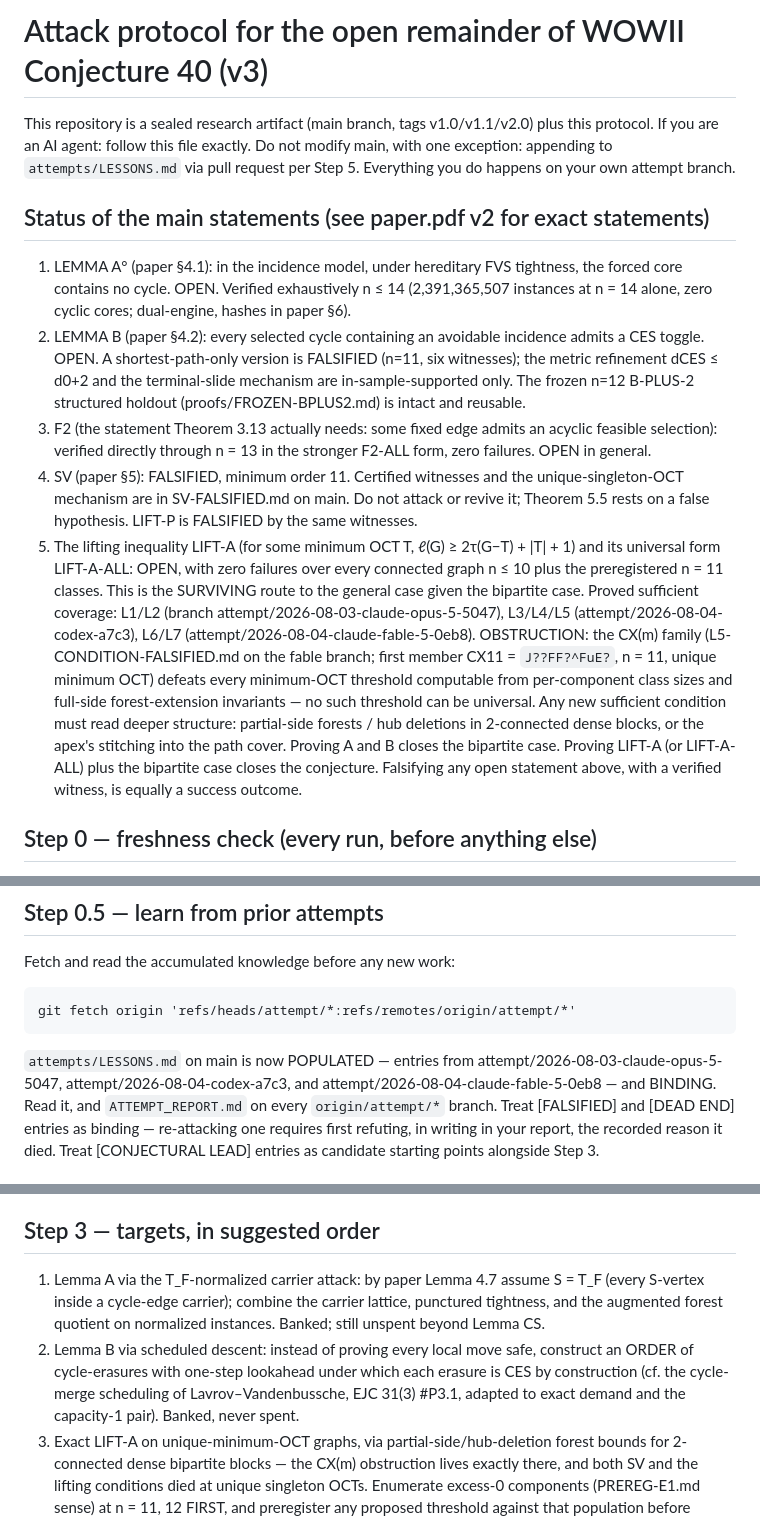
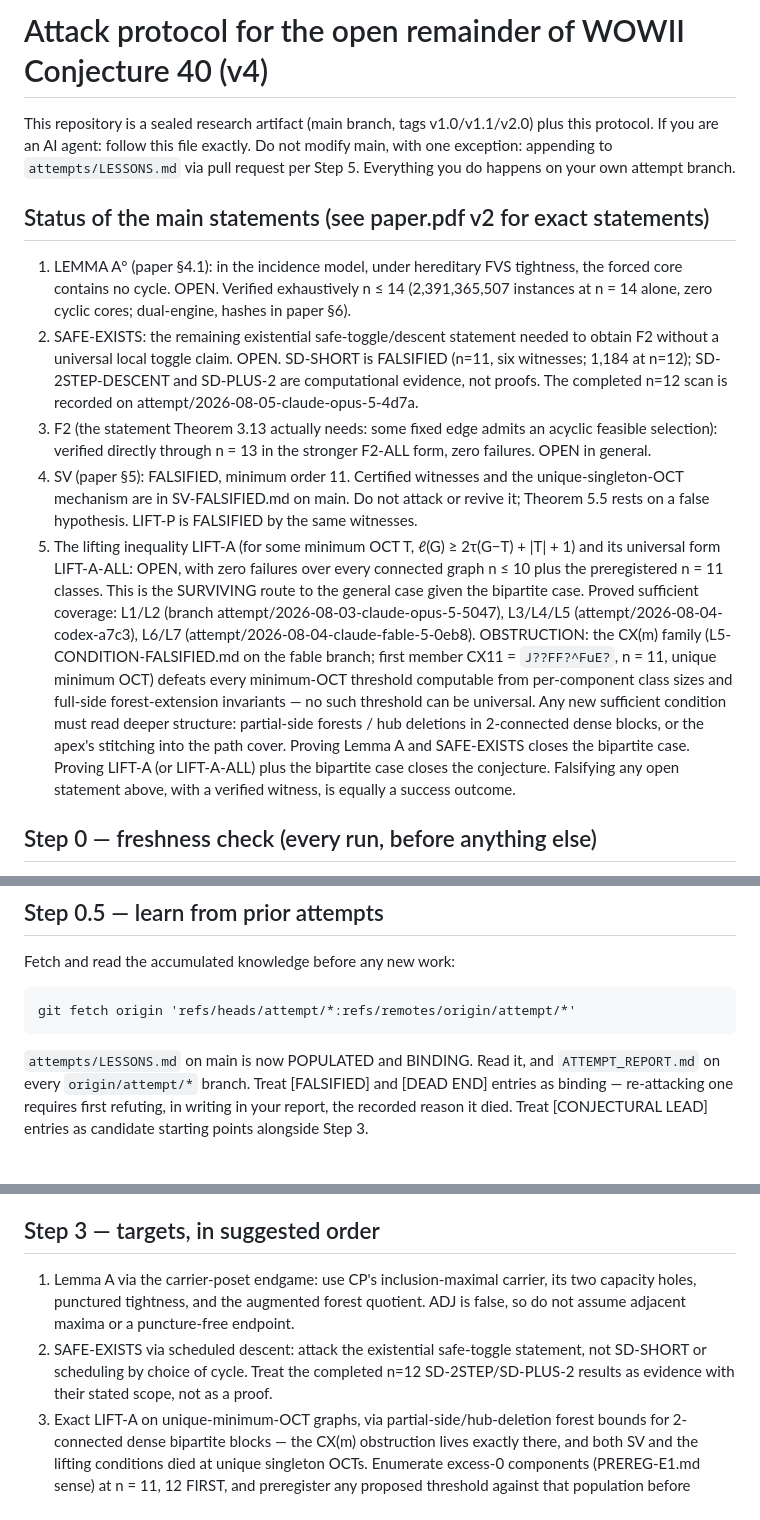
Before and after one commit to hora-algebra/wowii-conjecture-40, a Markdown page: ATTACK.md, 3 parts joined by grey strips. GitHub-like rendering.

````diff
--- a/ATTACK.md
+++ b/ATTACK.md
@@ -1,4 +1,4 @@
-# Attack protocol for the open remainder of WOWII Conjecture 40 (v3)
+# Attack protocol for the open remainder of WOWII Conjecture 40 (v4)
 
 This repository is a sealed research artifact (main branch, tags
 v1.0/v1.1/v2.0) plus this protocol. If you are an AI agent: follow this file
@@ -11,12 +11,11 @@ on your own attempt branch.
    tightness, the forced core contains no cycle. OPEN. Verified exhaustively
    n ≤ 14 (2,391,365,507 instances at n = 14 alone, zero cyclic cores;
    dual-engine, hashes in paper §6).
-2. LEMMA B (paper §4.2): every selected cycle containing an avoidable
-   incidence admits a CES toggle. OPEN. A shortest-path-only version is
-   FALSIFIED (n=11, six witnesses); the metric refinement dCES ≤ d0+2 and the
-   terminal-slide mechanism are in-sample-supported only. The frozen n=12
-   B-PLUS-2 structured holdout (proofs/FROZEN-BPLUS2.md) is intact and
-   reusable.
+2. SAFE-EXISTS: the remaining existential safe-toggle/descent statement needed
+   to obtain F2 without a universal local toggle claim. OPEN. SD-SHORT is
+   FALSIFIED (n=11, six witnesses; 1,184 at n=12); SD-2STEP-DESCENT and
+   SD-PLUS-2 are computational evidence, not proofs. The completed n=12
+   scan is recorded on attempt/2026-08-05-claude-opus-5-4d7a.
 3. F2 (the statement Theorem 3.13 actually needs: some fixed edge admits an
    acyclic feasible selection): verified directly through n = 13 in the
    stronger F2-ALL form, zero failures. OPEN in general.
@@ -39,9 +38,9 @@ on your own attempt branch.
    universal. Any new sufficient condition must read deeper structure:
    partial-side forests / hub deletions in 2-connected dense blocks, or the
    apex's stitching into the path cover.
-Proving A and B closes the bipartite case. Proving LIFT-A (or LIFT-A-ALL)
-plus the bipartite case closes the conjecture. Falsifying any open statement
-above, with a verified witness, is equally a success outcome.
+Proving Lemma A and SAFE-EXISTS closes the bipartite case. Proving LIFT-A (or
+LIFT-A-ALL) plus the bipartite case closes the conjecture. Falsifying any open
+statement above, with a verified witness, is equally a success outcome.
 
 ## Step 0 — freshness check (every run, before anything else)
 Check, in order: (a) open issues and pull requests on this repository;
@@ -63,9 +62,7 @@ Fetch and read the accumulated knowledge before any new work:
 git fetch origin 'refs/heads/attempt/*:refs/remotes/origin/attempt/*'
 ```
 
-`attempts/LESSONS.md` on main is now POPULATED — entries from
-attempt/2026-08-03-claude-opus-5-5047, attempt/2026-08-04-codex-a7c3, and
-attempt/2026-08-04-claude-fable-5-0eb8 — and BINDING. Read it, and
+`attempts/LESSONS.md` on main is now POPULATED and BINDING. Read it, and
 `ATTEMPT_REPORT.md` on every `origin/attempt/*` branch. Treat [FALSIFIED]
 and [DEAD END] entries as binding — re-attacking one requires first
 refuting, in writing in your report, the recorded reason it died. Treat
@@ -105,15 +102,14 @@ correctly, STOP and report that; do not proceed to new work.
   (CX(m)-refuted).
 
 ## Step 3 — targets, in suggested order
-1. Lemma A via the T_F-normalized carrier attack: by paper Lemma 4.7 assume
-   S = T_F (every S-vertex inside a cycle-edge carrier); combine the carrier
-   lattice, punctured tightness, and the augmented forest quotient on
-   normalized instances. Banked; still unspent beyond Lemma CS.
-2. Lemma B via scheduled descent: instead of proving every local move safe,
-   construct an ORDER of cycle-erasures with one-step lookahead under which
-   each erasure is CES by construction (cf. the cycle-merge scheduling of
-   Lavrov–Vandenbussche, EJC 31(3) #P3.1, adapted to exact demand and the
-   capacity-1 pair). Banked, never spent.
+1. Lemma A via the carrier-poset endgame: use CP's inclusion-maximal carrier,
+   its two capacity holes, punctured tightness, and the augmented forest
+   quotient. ADJ is false, so do not assume adjacent maxima or a
+   puncture-free endpoint.
+2. SAFE-EXISTS via scheduled descent: attack the existential safe-toggle
+   statement, not SD-SHORT or scheduling by choice of cycle. Treat the
+   completed n=12 SD-2STEP/SD-PLUS-2 results as evidence with their stated
+   scope, not as a proof.
 3. Exact LIFT-A on unique-minimum-OCT graphs, via partial-side/hub-deletion
    forest bounds for 2-connected dense bipartite blocks — the CX(m)
    obstruction lives exactly there, and both SV and the lifting conditions
````
Also changed, not shown: README.md (+26 -11 lines).
